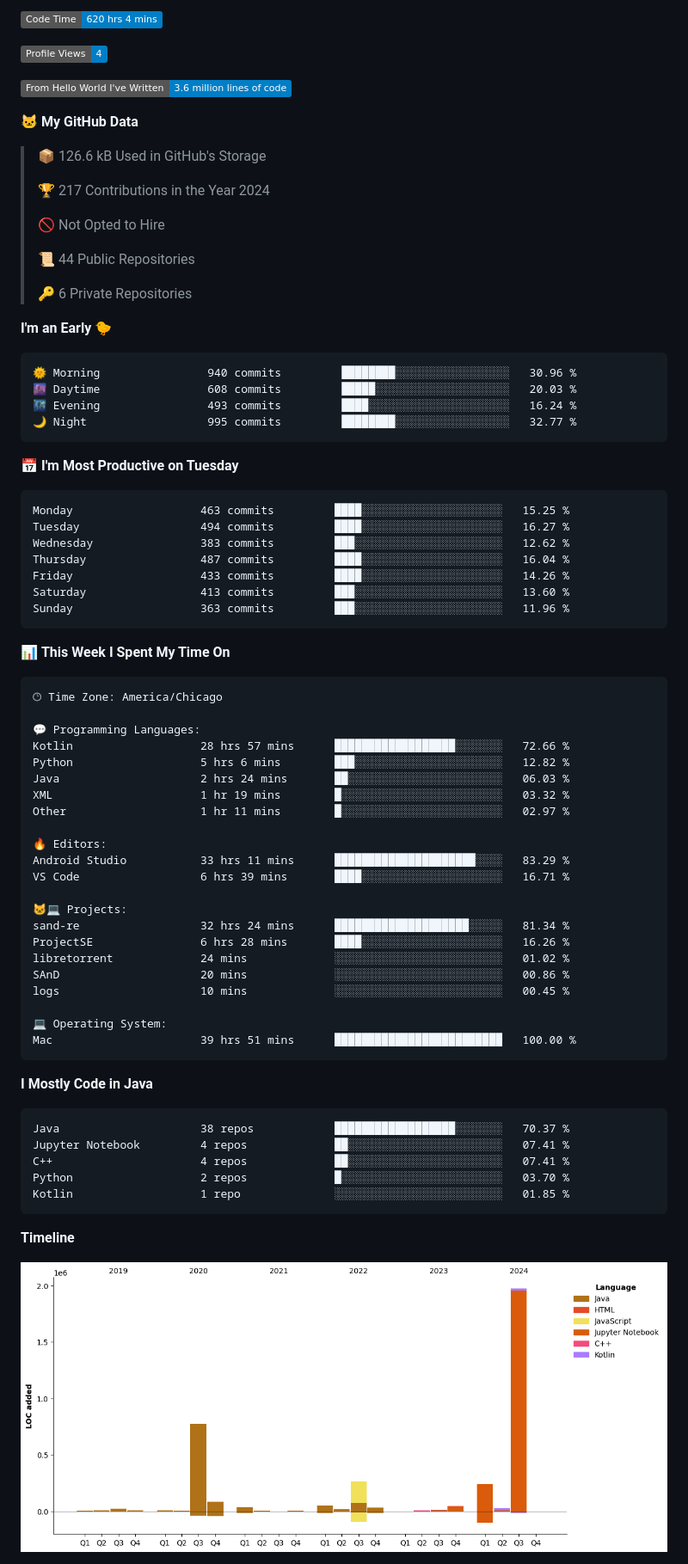
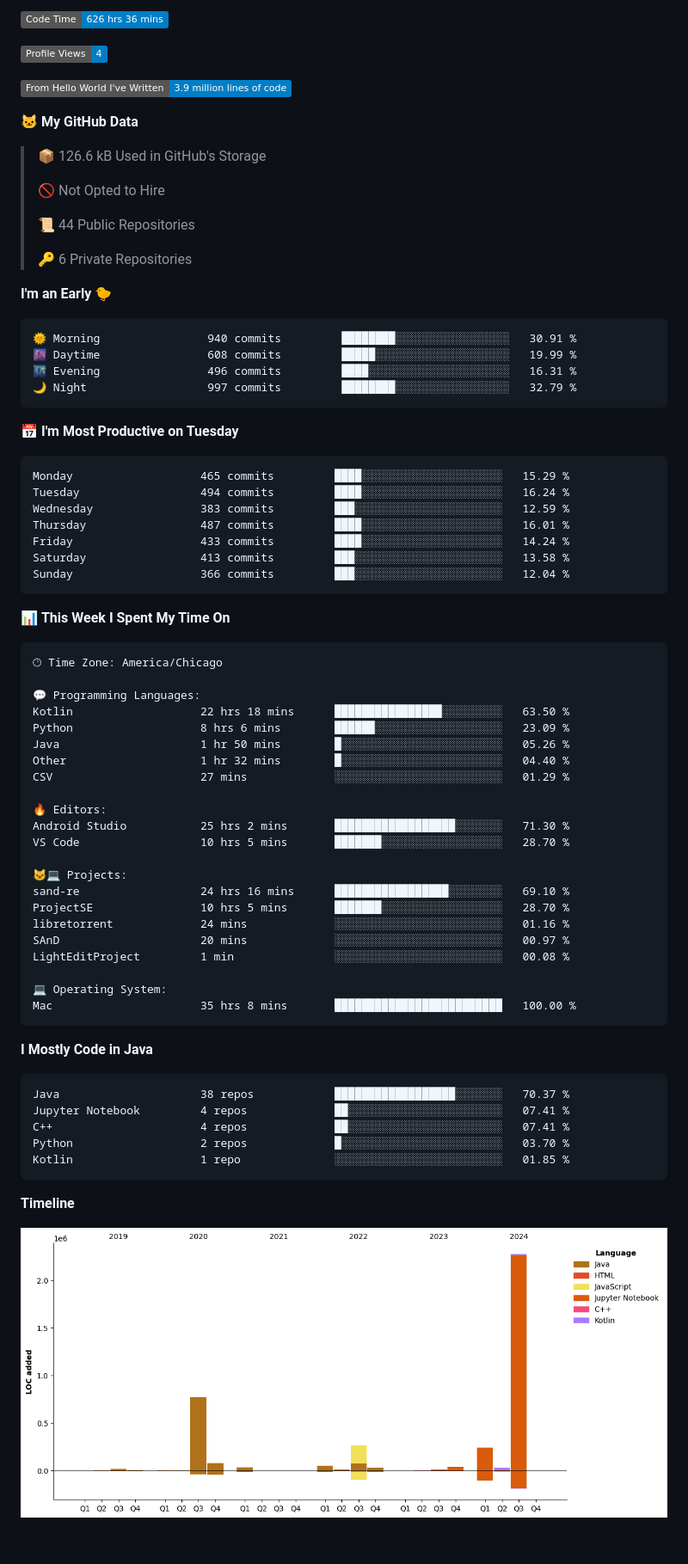
Before and after one commit to phanijsp/phanijsp, a Markdown page: README.md, the part around one of its changes. Shown at 86% size. Rendered like a GitHub page; pictures changed too: assets/bar_graph.png; badges without logos; blank space fills up the shorter version.

Commit message:
Updated with Dev Metrics

````diff
--- a/README.md
+++ b/README.md
@@ -1,15 +1,13 @@
 <!--START_SECTION:waka-->
-![Code Time](http://img.shields.io/badge/Code%20Time-620%20hrs%204%20mins-blue)
+![Code Time](http://img.shields.io/badge/Code%20Time-626%20hrs%2036%20mins-blue)
 
 ![Profile Views](http://img.shields.io/badge/Profile%20Views-4-blue)
 
-![Lines of code](https://img.shields.io/badge/From%20Hello%20World%20I%27ve%20Written-3.6%20million%20lines%20of%20code-blue)
+![Lines of code](https://img.shields.io/badge/From%20Hello%20World%20I%27ve%20Written-3.9%20million%20lines%20of%20code-blue)
 
 **🐱 My GitHub Data**
 
 > 📦 126.6 kB Used in GitHub's Storage
- >
-> 🏆 217 Contributions in the Year 2024
  >
 > 🚫 Not Opted to Hire
  >
@@ -20,21 +18,21 @@
 **I'm an Early 🐤**
 
 ```text
-🌞 Morning                940 commits         ████████░░░░░░░░░░░░░░░░░   30.96 %
-🌆 Daytime                608 commits         █████░░░░░░░░░░░░░░░░░░░░   20.03 %
-🌃 Evening                493 commits         ████░░░░░░░░░░░░░░░░░░░░░   16.24 %
-🌙 Night                  995 commits         ████████░░░░░░░░░░░░░░░░░   32.77 %
+🌞 Morning                940 commits         ████████░░░░░░░░░░░░░░░░░   30.91 %
+🌆 Daytime                608 commits         █████░░░░░░░░░░░░░░░░░░░░   19.99 %
+🌃 Evening                496 commits         ████░░░░░░░░░░░░░░░░░░░░░   16.31 %
+🌙 Night                  997 commits         ████████░░░░░░░░░░░░░░░░░   32.79 %
 ```
 📅 **I'm Most Productive on Tuesday**
 
 ```text
-Monday                   463 commits         ████░░░░░░░░░░░░░░░░░░░░░   15.25 %
-Tuesday                  494 commits         ████░░░░░░░░░░░░░░░░░░░░░   16.27 %
-Wednesday                383 commits         ███░░░░░░░░░░░░░░░░░░░░░░   12.62 %
-Thursday                 487 commits         ████░░░░░░░░░░░░░░░░░░░░░   16.04 %
-Friday                   433 commits         ████░░░░░░░░░░░░░░░░░░░░░   14.26 %
-Saturday                 413 commits         ███░░░░░░░░░░░░░░░░░░░░░░   13.60 %
-Sunday                   363 commits         ███░░░░░░░░░░░░░░░░░░░░░░   11.96 %
+Monday                   465 commits         ████░░░░░░░░░░░░░░░░░░░░░   15.29 %
+Tuesday                  494 commits         ████░░░░░░░░░░░░░░░░░░░░░   16.24 %
+Wednesday                383 commits         ███░░░░░░░░░░░░░░░░░░░░░░   12.59 %
+Thursday                 487 commits         ████░░░░░░░░░░░░░░░░░░░░░   16.01 %
+Friday                   433 commits         ████░░░░░░░░░░░░░░░░░░░░░   14.24 %
+Saturday                 413 commits         ███░░░░░░░░░░░░░░░░░░░░░░   13.58 %
+Sunday                   366 commits         ███░░░░░░░░░░░░░░░░░░░░░░   12.04 %
 ```
 
 
@@ -44,25 +42,25 @@ Sunday                   363 commits         ███░░░░░░░░
 🕑︎ Time Zone: America/Chicago
 
 💬 Programming Languages:
-Kotlin                   28 hrs 57 mins      ██████████████████░░░░░░░   72.66 %
-Python                   5 hrs 6 mins        ███░░░░░░░░░░░░░░░░░░░░░░   12.82 %
-Java                     2 hrs 24 mins       ██░░░░░░░░░░░░░░░░░░░░░░░   06.03 %
-XML                      1 hr 19 mins        █░░░░░░░░░░░░░░░░░░░░░░░░   03.32 %
-Other                    1 hr 11 mins        █░░░░░░░░░░░░░░░░░░░░░░░░   02.97 %
+Kotlin                   22 hrs 18 mins      ████████████████░░░░░░░░░   63.50 %
+Python                   8 hrs 6 mins        ██████░░░░░░░░░░░░░░░░░░░   23.09 %
+Java                     1 hr 50 mins        █░░░░░░░░░░░░░░░░░░░░░░░░   05.26 %
+Other                    1 hr 32 mins        █░░░░░░░░░░░░░░░░░░░░░░░░   04.40 %
+CSV                      27 mins             ░░░░░░░░░░░░░░░░░░░░░░░░░   01.29 %
 
 🔥 Editors:
-Android Studio           33 hrs 11 mins      █████████████████████░░░░   83.29 %
-VS Code                  6 hrs 39 mins       ████░░░░░░░░░░░░░░░░░░░░░   16.71 %
+Android Studio           25 hrs 2 mins       ██████████████████░░░░░░░   71.30 %
+VS Code                  10 hrs 5 mins       ███████░░░░░░░░░░░░░░░░░░   28.70 %
 
 🐱‍💻 Projects:
-sand-re                  32 hrs 24 mins      ████████████████████░░░░░   81.34 %
-ProjectSE                6 hrs 28 mins       ████░░░░░░░░░░░░░░░░░░░░░   16.26 %
-libretorrent             24 mins             ░░░░░░░░░░░░░░░░░░░░░░░░░   01.02 %
-SAnD                     20 mins             ░░░░░░░░░░░░░░░░░░░░░░░░░   00.86 %
-logs                     10 mins             ░░░░░░░░░░░░░░░░░░░░░░░░░   00.45 %
+sand-re                  24 hrs 16 mins      █████████████████░░░░░░░░   69.10 %
+ProjectSE                10 hrs 5 mins       ███████░░░░░░░░░░░░░░░░░░   28.70 %
+libretorrent             24 mins             ░░░░░░░░░░░░░░░░░░░░░░░░░   01.16 %
+SAnD                     20 mins             ░░░░░░░░░░░░░░░░░░░░░░░░░   00.97 %
+LightEditProject         1 min               ░░░░░░░░░░░░░░░░░░░░░░░░░   00.08 %
 
 💻 Operating System:
-Mac                      39 hrs 51 mins      █████████████████████████   100.00 %
+Mac                      35 hrs 8 mins       █████████████████████████   100.00 %
 ```
 
 **I Mostly Code in Java**
````
Also changed, not shown: other parts of README.md (+1 -1 lines).
